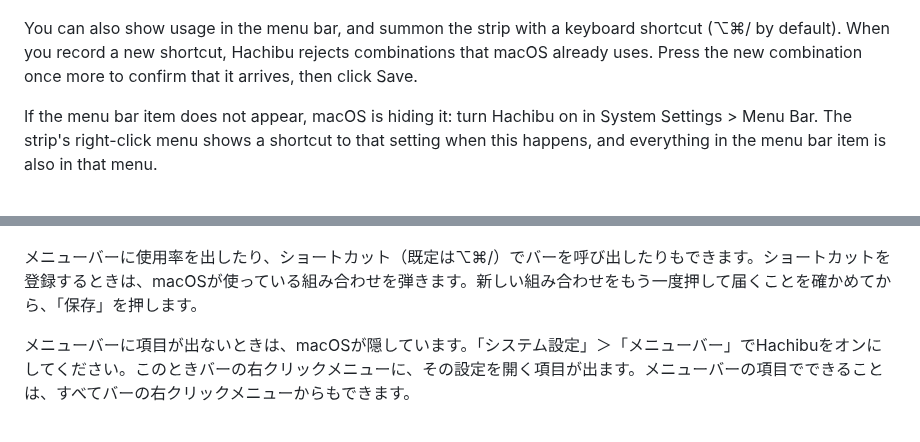
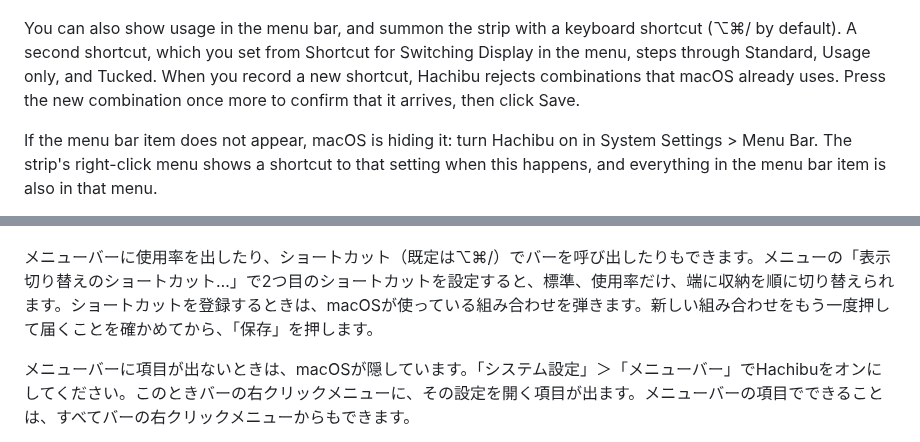
Before and after one commit to BoxPistols/hachibu, a Markdown page: README.md, 2 parts joined by grey strips. Rendered like a GitHub page.

Commit message:
表示を順に切り替えるショートカットを足し、メニューバーの項目の余白を詰める
ショートカットの登録は番号を持ち、自分の番号の押下だけを受ける。2つのショートカットに同じ組み合わせは割り当てられない。

```diff
--- a/README.md
+++ b/README.md
@@ -54,7 +54,7 @@ Right-click the strip to switch modes, opacity, and color thresholds. Hovering o
 
 ![Right-click menu](docs/images/menu-context.png)
 
-You can also show usage in the menu bar, and summon the strip with a keyboard shortcut (⌥⌘/ by default). When you record a new shortcut, Hachibu rejects combinations that macOS already uses. Press the new combination once more to confirm that it arrives, then click Save.
+You can also show usage in the menu bar, and summon the strip with a keyboard shortcut (⌥⌘/ by default). A second shortcut, which you set from Shortcut for Switching Display in the menu, steps through Standard, Usage only, and Tucked. When you record a new shortcut, Hachibu rejects combinations that macOS already uses. Press the new combination once more to confirm that it arrives, then click Save.
 
 If the menu bar item does not appear, macOS is hiding it: turn Hachibu on in System Settings > Menu Bar. The strip's right-click menu shows a shortcut to that setting when this happens, and everything in the menu bar item is also in that menu.
 
@@ -239,7 +239,7 @@ Hachibuだけで動きます。ほかの道具は要りません。
 
 ![右クリックメニュー](docs/images/ja-menu-context.png)
 
-メニューバーに使用率を出したり、ショートカット（既定は⌥⌘/）でバーを呼び出したりもできます。ショートカットを登録するときは、macOSが使っている組み合わせを弾きます。新しい組み合わせをもう一度押して届くことを確かめてから、「保存」を押します。
+メニューバーに使用率を出したり、ショートカット（既定は⌥⌘/）でバーを呼び出したりもできます。メニューの「表示切り替えのショートカット…」で2つ目のショートカットを設定すると、標準、使用率だけ、端に収納を順に切り替えられます。ショートカットを登録するときは、macOSが使っている組み合わせを弾きます。新しい組み合わせをもう一度押して届くことを確かめてから、「保存」を押します。
 
 メニューバーに項目が出ないときは、macOSが隠しています。「システム設定」＞「メニューバー」でHachibuをオンにしてください。このときバーの右クリックメニューに、その設定を開く項目が出ます。メニューバーの項目でできることは、すべてバーの右クリックメニューからもできます。
 
```
Also changed, not shown: docs/images/menubar.png, 12 other files.
